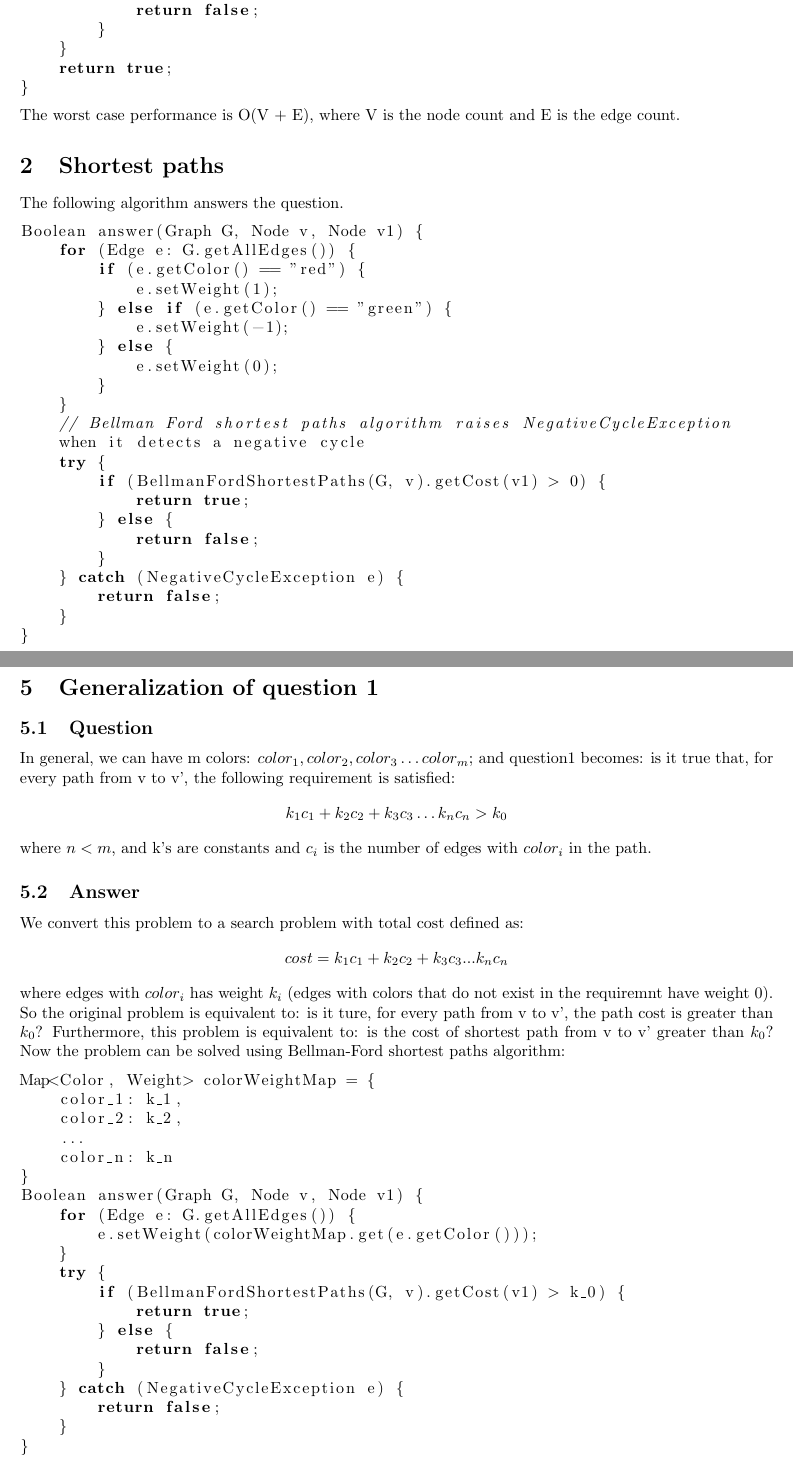
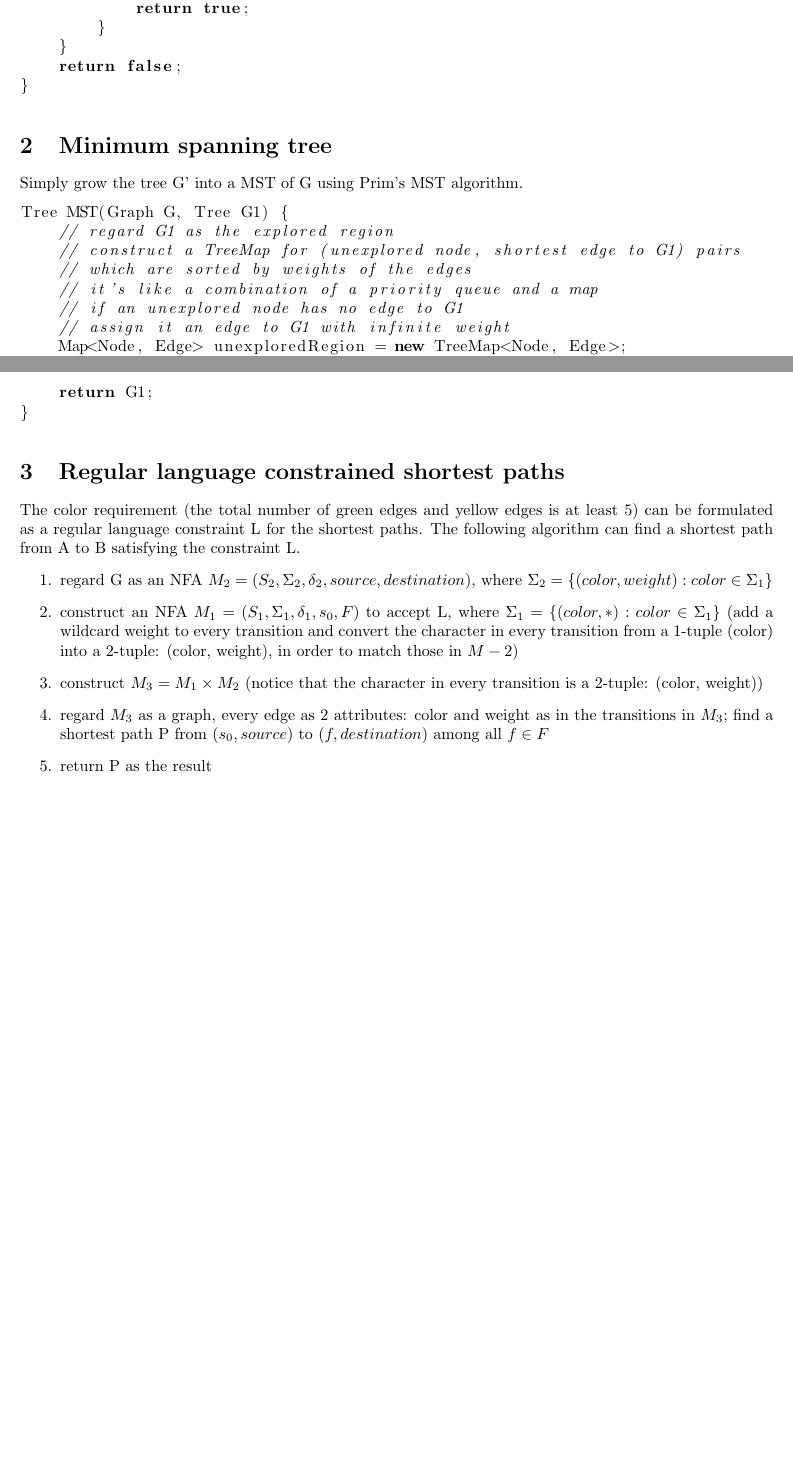
Before and after one commit to alanyuchenhou/algorithms, a LaTeX problem sheet (homework7.tex): two parts of pages 1 and 3 of 3 before the commit and two parts of pages 1 and 2 of 2 after it, joined at a grey line, cut so that both start at the same text, the shorter picture padded with empty space. Compiled offline with pdfLaTeX.

Commit message:
do homework7

```diff
--- a/homework7.tex
+++ b/homework7.tex
@@ -18,2 +14,0 @@ Boolean answer(Graph G, Node v, Node v1) {
-		if (scc.getSize() > 1) {
-			return false;
@@ -20,18 +18,19 @@ Boolean answer(Graph G, Node v, Node v1) {
+		if (R*(x, x) == true) {
+			return true;
 		}
 	}
-	return true;
+	return false;
 }
 \end{lstlisting}
-The worst case performance is O(V + E), where V is the node count and E is the
-edge count.
-\section{Shortest paths}
-The following algorithm answers the question.
+\section{Minimum spanning tree}
+Simply grow the tree G' into a MST of G using Prim's MST algorithm.
 \begin{lstlisting}
-Boolean answer(Graph G, Node v, Node v1) {
-	for (Edge e: G.getAllEdges()) {
-		if (e.getColor() == "red") {
-			e.setWeight(1);
-		} else if (e.getColor() == "green") {
-			e.setWeight(-1);
-		} else {
-			e.setWeight(0);
+Tree MST(Graph G, Tree G1) {
+	// regard G1 as the explored region
+	// construct a TreeMap for (unexplored node, shortest edge to G1) pairs
+	// which are sorted by weights of the edges
+	// it's like a combination of a priority queue and a map
+	// if an unexplored node has no edge to G1
+	// assign it an edge to G1 with infinite weight
+	Map<Node, Edge> unexploredRegion = new TreeMap<Node, Edge>;
+	for (Node node: G.getNodes() - G1.getNodes()): {
@@ -38,15 +49,5 @@ Boolean answer(Graph G, Node v, Node v1) {
 		}
 	}
-	// Bellman Ford shortest paths algorithm raises NegativeCycleException
-	when it detects a negative cycle
-	try {
-		if (BellmanFordShortestPaths(G, v).getCost(v1) > 0) {
-			return true;
-		} else {
-			return false;
-		}
-	} catch (NegativeCycleException e) {
-		return false;
-	}
+	return G1;
 }
 \end{lstlisting}
@@ -100,44 +54,22 @@ Boolean answer(Graph G, Node s0) {
-\section{Generalization of question 1}
-\subsection{Question}
-In general, we can have m colors: $color_1, color_2, color_3 \ldots color_m$;
-and question1 becomes: is it true that, for every path from v to v', the
-following requirement is satisfied:
-\begin{align*}
-k_1c_1 + k_2c_2 + k_3c_3 \ldots k_nc_n > k_0
-\end{align*}
-where $n < m$, and k's are constants and $c_i$ is the number of edges with
-$color_i$ in the path.
-\subsection{Answer}
-We convert this problem to a search problem with total cost defined as:
-\begin{align*}
-cost = k_1c_1 + k_2c_2 + k_3c_3 ... k_nc_n
-\end{align*}
-where edges with $color_i$ has weight $k_i$ (edges with colors that do not
-exist in the requiremnt have weight 0). So the original problem is equivalent
-to: is it ture, for every path from v to v', the path cost is greater than
-$k_0$? Furthermore, this problem is equivalent to: is the cost of shortest path
-from v to v' greater than $k_0$? Now the problem can be solved using
-Bellman-Ford shortest paths algorithm:
-\begin{lstlisting}
-Map<Color, Weight> colorWeightMap = {
-	color_1: k_1,
-	color_2: k_2,
-	...
-	color_n: k_n
-}
-Boolean answer(Graph G, Node v, Node v1) {
-	for (Edge e: G.getAllEdges()) {
-		e.setWeight(colorWeightMap.get(e.getColor()));
-	}
-	try {
-		if (BellmanFordShortestPaths(G, v).getCost(v1) > k_0) {
-			return true;
-		} else {
-			return false;
-		}
-	} catch (NegativeCycleException e) {
-		return false;
-	}
-}
-\end{lstlisting}
+\section{Regular language constrained shortest paths}
+The color requirement (the total number of green edges and yellow edges is at
+least 5) can be formulated as a regular language constraint L for the shortest
+paths. The following algorithm can find a shortest path from A to B satisfying
+the constraint L.
+\begin{enumerate}
+  \item regard G as an NFA $M_2 = (S_2, \Sigma_2, \delta_2, source,
+  destination)$, where $\Sigma_2 = \{(color, weight): color \in \Sigma_1\}$
+  \item construct an NFA $M_1 = (S_1, \Sigma_1, \delta_1, s_0, F)$ to accept
+  L, where $\Sigma_1 = \{(color, *): color \in \Sigma_1\}$ (add a wildcard
+  weight to every transition and convert the character in every transition from
+  a 1-tuple (color) into a 2-tuple: (color, weight), in order to match those in
+  $M-2$)
+  \item construct $M_3 = M_1 \times M_2$ (notice that the character in every
+  transition is a 2-tuple: (color, weight))
+  \item regard $M_3$ as a graph, every edge as 2 attributes: color and weight
+  as in the transitions in $M_3$; find a shortest path P from $(s_0, source)$ to
+  $(f, destination)$ among all $f \in F$
+  \item return P as the result
+
+\end{enumerate}
 \end{document}
```
Also changed, not shown: homework7.tex (67 more changed lines).
